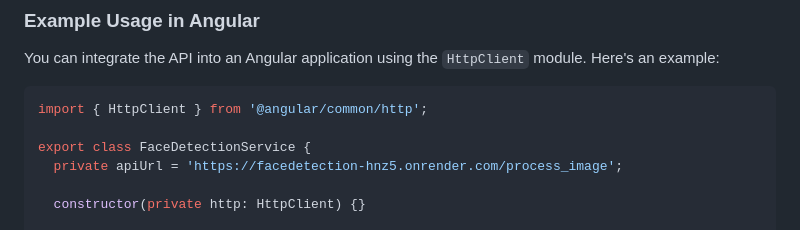
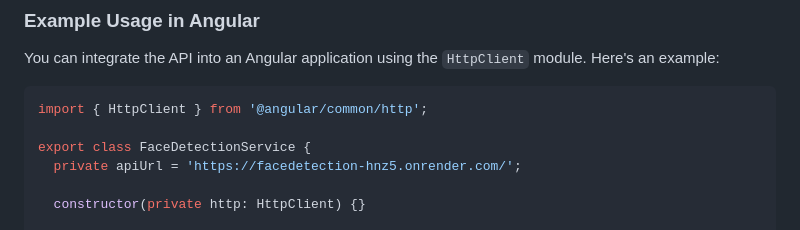
Before and after one commit to vikasgiram/faceDetection, a Markdown page: README.md, the part around the change. Drawn GitHub-style.

```diff
--- a/README.md
+++ b/README.md
@@ -128,7 +128,7 @@ You can integrate the API into an Angular application using the `HttpClient` mod
 import { HttpClient } from '@angular/common/http';
 
 export class FaceDetectionService {
-  private apiUrl = 'https://facedetection-hnz5.onrender.com/process_image';
+  private apiUrl = 'https://facedetection-hnz5.onrender.com/';
 
   constructor(private http: HttpClient) {}
 
```
